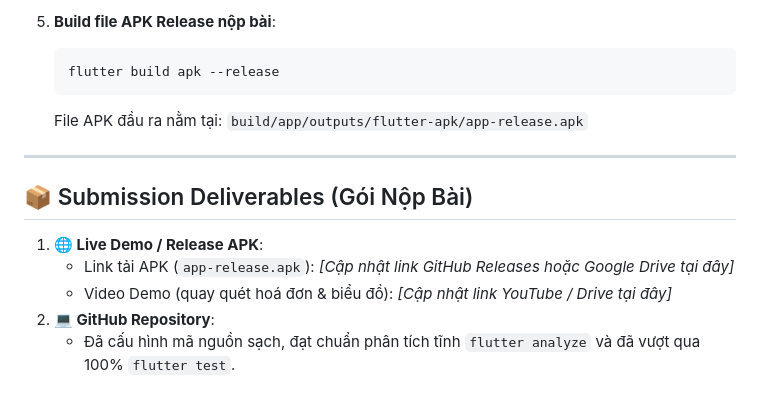
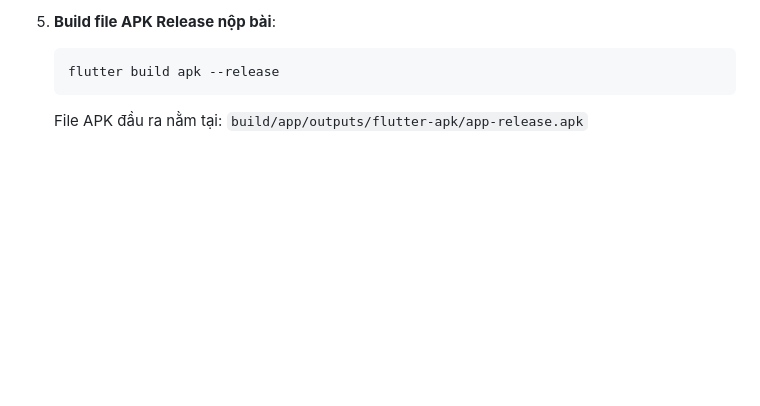
Before and after one commit to nguyenthaison2408/Minilab3, a Markdown page: README.md, the part around the change. Drawn GitHub-style; blank space fills up the shorter version.

````diff
--- a/README.md
+++ b/README.md
@@ -114,13 +114,3 @@ lib/
    flutter build apk --release
    ```
    File APK đầu ra nằm tại: `build/app/outputs/flutter-apk/app-release.apk`
-
----
-
-## 📦 Submission Deliverables (Gói Nộp Bài)
-
-1. **🌐 Live Demo / Release APK**:
-   - Link tải APK (`app-release.apk`): *[Cập nhật link GitHub Releases hoặc Google Drive tại đây]*
-   - Video Demo (quay quét hoá đơn & biểu đồ): *[Cập nhật link YouTube / Drive tại đây]*
-2. **💻 GitHub Repository**:
-   - Đã cấu hình mã nguồn sạch, đạt chuẩn phân tích tĩnh `flutter analyze` và đã vượt qua 100% `flutter test`.
````
